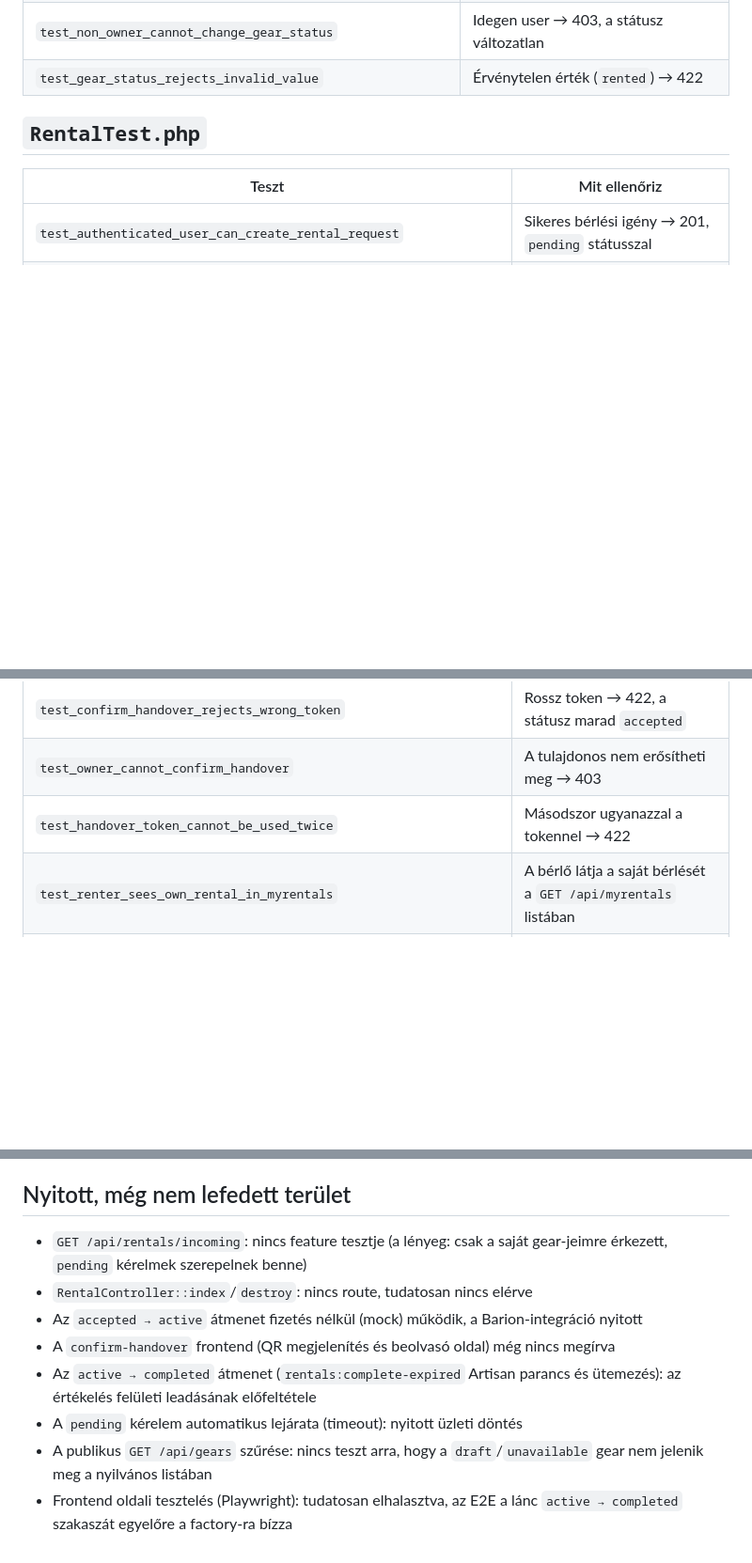
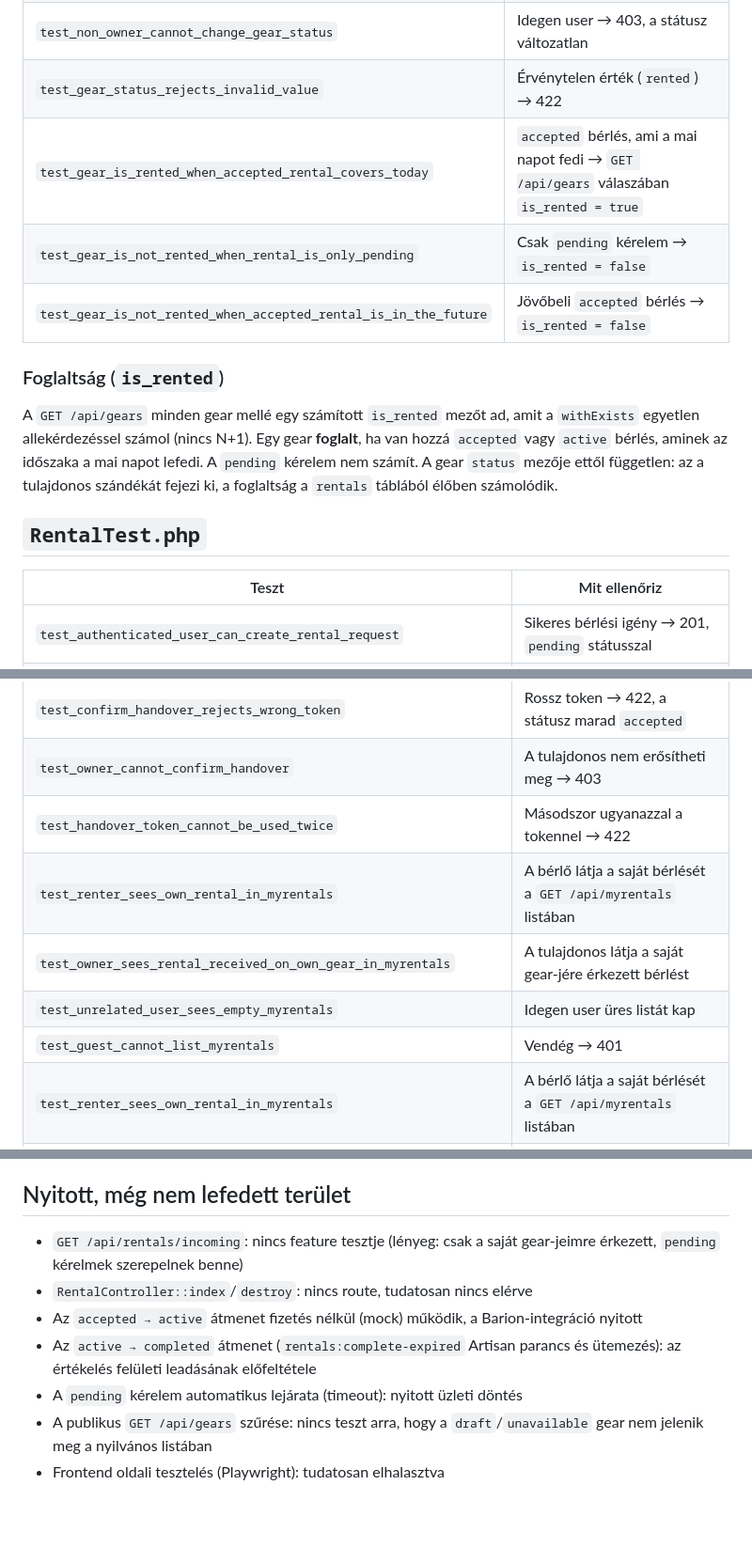
Before and after one commit to NemethTamas1/GearToShare, a Markdown page: documentations/03.Backend Documents/Testing.md, 3 parts joined by grey strips. Shown at 94% size. GitHub-like rendering; blank space fills up the shorter version.

Commit message:
testing documentation updated

```diff
--- a/documentations/03.Backend Documents/Testing.md
+++ b/documentations/03.Backend Documents/Testing.md
@@ -48,6 +52,13 @@ Az `Accept: application/json` külön szükséges: enélkül egy nem-hitelesíte
 | `test_owner_can_change_gear_status` | `PATCH /api/gears/{gear}/status` tulajdonosnak → 200, a státusz módosul |
 | `test_non_owner_cannot_change_gear_status` | Idegen user → 403, a státusz változatlan |
 | `test_gear_status_rejects_invalid_value` | Érvénytelen érték (`rented`) → 422 |
+| `test_gear_is_rented_when_accepted_rental_covers_today` | `accepted` bérlés, ami a mai napot fedi → `GET /api/gears` válaszában `is_rented = true` |
+| `test_gear_is_not_rented_when_rental_is_only_pending` | Csak `pending` kérelem → `is_rented = false` |
+| `test_gear_is_not_rented_when_accepted_rental_is_in_the_future` | Jövőbeli `accepted` bérlés → `is_rented = false` |
+
+### Foglaltság (`is_rented`)
+
+A `GET /api/gears` minden gear mellé egy számított `is_rented` mezőt ad, amit a `withExists` egyetlen allekérdezéssel számol (nincs N+1). Egy gear **foglalt**, ha van hozzá `accepted` vagy `active` bérlés, aminek az időszaka a mai napot lefedi. A `pending` kérelem nem számít. A gear `status` mezője ettől független: az a tulajdonos szándékát fejezi ki, a foglaltság a `rentals` táblából élőben számolódik.
 
 ## `RentalTest.php`
 
@@ -76,6 +87,10 @@ Az `Accept: application/json` külön szükséges: enélkül egy nem-hitelesíte
 | `test_confirm_handover_rejects_wrong_token` | Rossz token → 422, a státusz marad `accepted` |
 | `test_owner_cannot_confirm_handover` | A tulajdonos nem erősítheti meg → 403 |
 | `test_handover_token_cannot_be_used_twice` | Másodszor ugyanazzal a tokennel → 422 |
+| `test_renter_sees_own_rental_in_myrentals` | A bérlő látja a saját bérlését a `GET /api/myrentals` listában |
+| `test_owner_sees_rental_received_on_own_gear_in_myrentals` | A tulajdonos látja a saját gear-jére érkezett bérlést |
+| `test_unrelated_user_sees_empty_myrentals` | Idegen user üres listát kap |
+| `test_guest_cannot_list_myrentals` | Vendég → 401 |
 | `test_renter_sees_own_rental_in_myrentals` | A bérlő látja a saját bérlését a `GET /api/myrentals` listában |
 | `test_owner_sees_rental_received_on_own_gear_in_myrentals` | A tulajdonos látja a saját gear-jére érkezett bérlést |
 | `test_unrelated_user_sees_empty_myrentals` | Idegen user üres listát kap |
@@ -109,11 +124,10 @@ A második értékelés ellen két szinten van védelem: a `RatingController` `4
 
 ## Nyitott, még nem lefedett terület
 
-- `GET /api/rentals/incoming`: nincs feature tesztje (a lényeg: csak a saját gear-jeimre érkezett, `pending` kérelmek szerepelnek benne)
+- `GET /api/rentals/incoming`: nincs feature tesztje (lényeg: csak a saját gear-jeimre érkezett, `pending` kérelmek szerepelnek benne)
 - `RentalController::index`/`destroy`: nincs route, tudatosan nincs elérve
 - Az `accepted → active` átmenet fizetés nélkül (mock) működik, a Barion-integráció nyitott
-- A `confirm-handover` frontend (QR megjelenítés és beolvasó oldal) még nincs megírva
 - Az `active → completed` átmenet (`rentals:complete-expired` Artisan parancs és ütemezés): az értékelés felületi leadásának előfeltétele
 - A `pending` kérelem automatikus lejárata (timeout): nyitott üzleti döntés
 - A publikus `GET /api/gears` szűrése: nincs teszt arra, hogy a `draft`/`unavailable` gear nem jelenik meg a nyilvános listában
-- Frontend oldali tesztelés (Playwright): tudatosan elhalasztva, az E2E a lánc `active → completed` szakaszát egyelőre a factory-ra bízza
+- Frontend oldali tesztelés (Playwright): tudatosan elhalasztva
```
Also changed, not shown: other parts of documentations/03.Backend Documents/Testing.md (+4 -0 lines).
